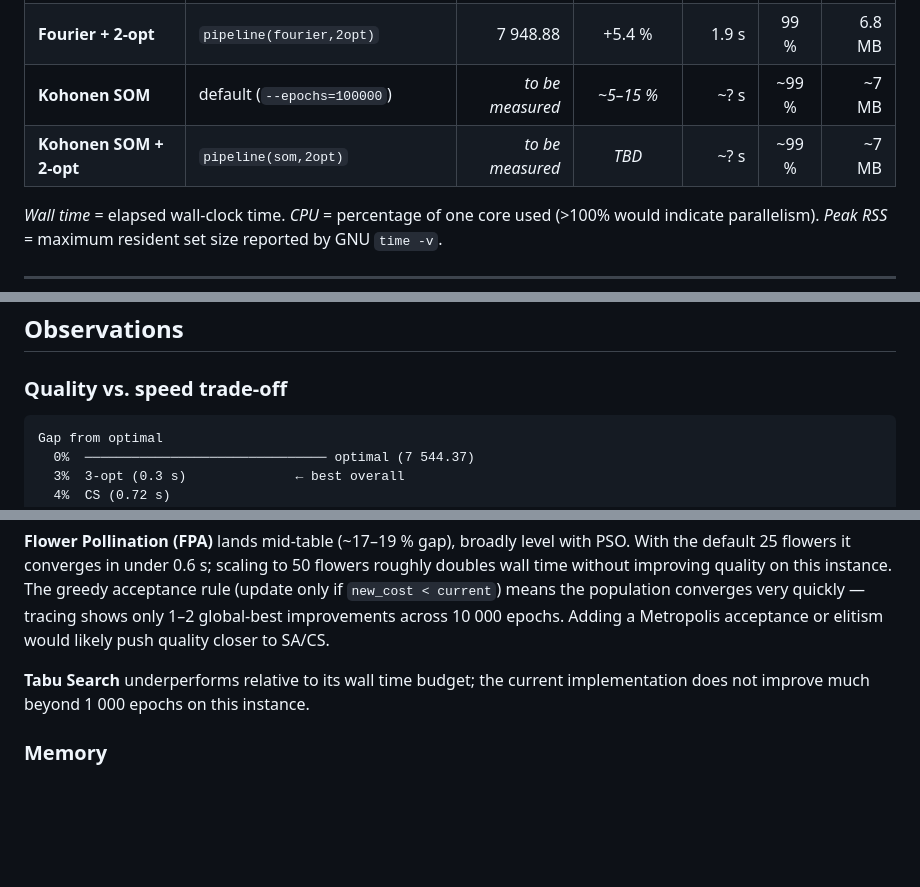
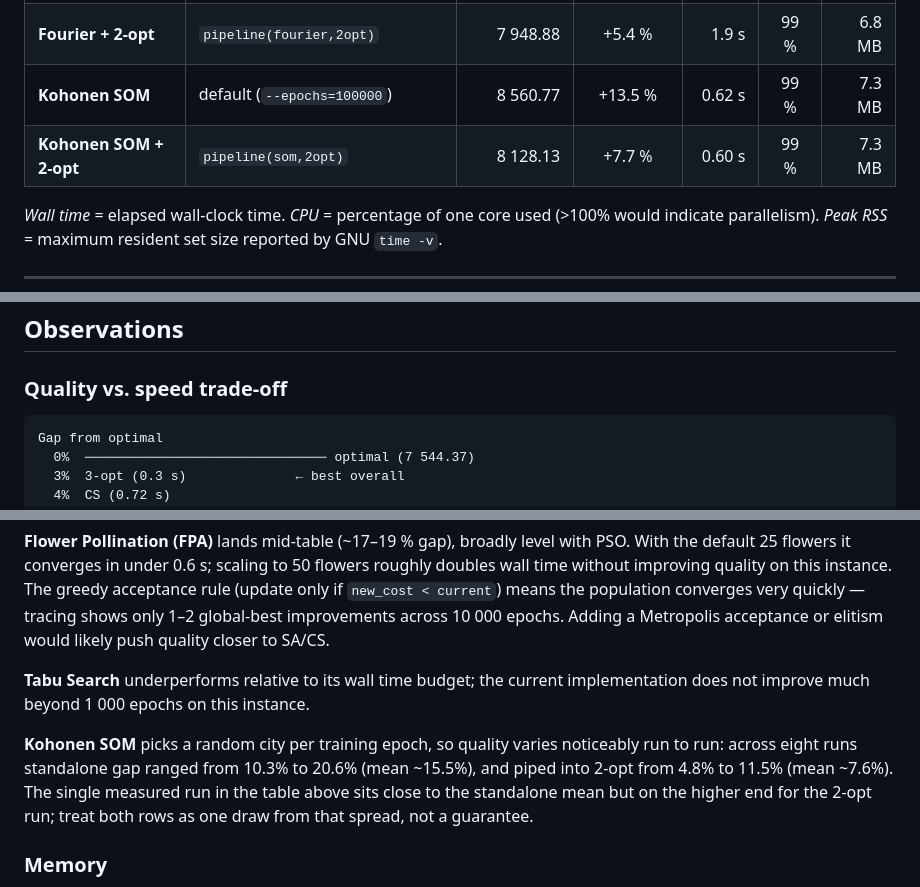
Before and after one commit to timgluz/teeline, a Markdown page: docs/benchmarks.md, 3 parts joined by grey strips. Drawn GitHub-style; blank space fills up the shorter version.

Commit message:
fix(teeline-web): apply blog-editor review findings to Fourier post
- Correct false "shortest solver" claim (fourier.rs is 143 lines,
  mid-pack; NN/2opt/SA/stochastic-hill/tabu/PSO/CS are all shorter)
- Move "Designing it with Opus" to after the decode section instead
  of before the energy section, so it lands once the reader has seen
  the whole trick, and plant a one-line flag for it in the intro
- Correct line/helper counts (~140 lines, 7 helpers incl. ks_array,
  not ~120/6) and add an honest correction after the "why it's short"
  Opus quote, since PSO/CS turn out to be shorter than Fourier
- Point pr76/gr96/a280 dataset references at the canonical TSPLIB95
  source instead of GitHub links to the gitignored data/ directory,
  which 404 for anyone who clones the repo
- Add a280 (280 cities) as the lead failure case: Fourier standalone
  is +103.4% there, worse than the pr76/gr96 cases already in the
  post, and note k_max/m aren't tunable via CLI or pipeline TOML,
  only the REST API
- Report the SOM comparison as a measured range (SOM is stochastic)
  instead of a single cherry-looking run; fill in docs/benchmarks.md's
  two "to be measured" SOM rows with real numbers and a variance note
  (also fixed pre-existing markdownlint table/fence issues in that
  file surfaced by touching it)
- Fix "almost exactly" to "exactly" for the docs/benchmarks.md gap
  match, since it's byte-identical on re-run; expand the "beats it"
  solver list from 3 to the actual 6; qualify the "beats NN" claim to
  the city-count range where it's actually true
- Trim the CTA from 7 bullets to lead with the interactive explainer,
  note the REST API is currently the only place to tune k_max, and
  collapse the MCP/WebMCP bullets into one
- Cut hedging phrases ("that's a real, measured degradation, not a
  guess", "let's be direct about it") and an overclaimed "proven
  correct" down to what's actually verifiable

Co-Authored-By: Claude Sonnet 5 <noreply@anthropic.com>

````diff
--- a/docs/benchmarks.md
+++ b/docs/benchmarks.md
@@ -50,8 +50,8 @@ representative, not as a guarantee.
 | **Gravitational Search (GSA)** | default (`--epochs=10000 --n_nearest=25`, G0=20, α=1, W=0) | ~18 500 | ~+145 % | 1.2 s | 99 % | 7.6 MB |
 | **Fourier** | default (`k_max=4, m=200, epochs=400`) | 8 549.14 | +13.3 % | 2.5 s | 99 % | 6.6 MB |
 | **Fourier + 2-opt** | `pipeline(fourier,2opt)` | 7 948.88 | +5.4 % | 1.9 s | 99 % | 6.8 MB |
-| **Kohonen SOM** | default (`--epochs=100000`) | *to be measured* | *~5–15 %* | ~? s | ~99 % | ~7 MB |
-| **Kohonen SOM + 2-opt** | `pipeline(som,2opt)` | *to be measured* | *TBD* | ~? s | ~99 % | ~7 MB |
+| **Kohonen SOM** | default (`--epochs=100000`) | 8 560.77 | +13.5 % | 0.62 s | 99 % | 7.3 MB |
+| **Kohonen SOM + 2-opt** | `pipeline(som,2opt)` | 8 128.13 | +7.7 % | 0.60 s | 99 % | 7.3 MB |
 
 *Wall time* = elapsed wall-clock time. *CPU* = percentage of one core used (>100% would indicate parallelism). *Peak RSS* = maximum resident set size reported by GNU `time -v`.
 
@@ -77,7 +77,7 @@ cargo build --release
 
 ### Quality vs. speed trade-off
 
-```
+```text
 Gap from optimal
   0%  ─────────────────────────────── optimal (7 544.37)
   3%  3-opt (0.3 s)              ← best overall
@@ -159,6 +159,12 @@ likely push quality closer to SA/CS.
 **Tabu Search** underperforms relative to its wall time budget; the current implementation
 does not improve much beyond 1 000 epochs on this instance.
 
+**Kohonen SOM** picks a random city per training epoch, so quality varies noticeably run to run:
+across eight runs standalone gap ranged from 10.3% to 20.6% (mean ~15.5%), and piped into 2-opt
+from 4.8% to 11.5% (mean ~7.6%). The single measured run in the table above sits close to the
+standalone mean but on the higher end for the 2-opt run; treat both rows as one draw from that
+spread, not a guarantee.
+
 ### Memory
 
 All solvers stay well under 10 MB peak RSS on a 52-city instance. Memory scales with n²
````
Also changed, not shown: other parts of docs/benchmarks.md (+2 -2 lines), 1 other file.
